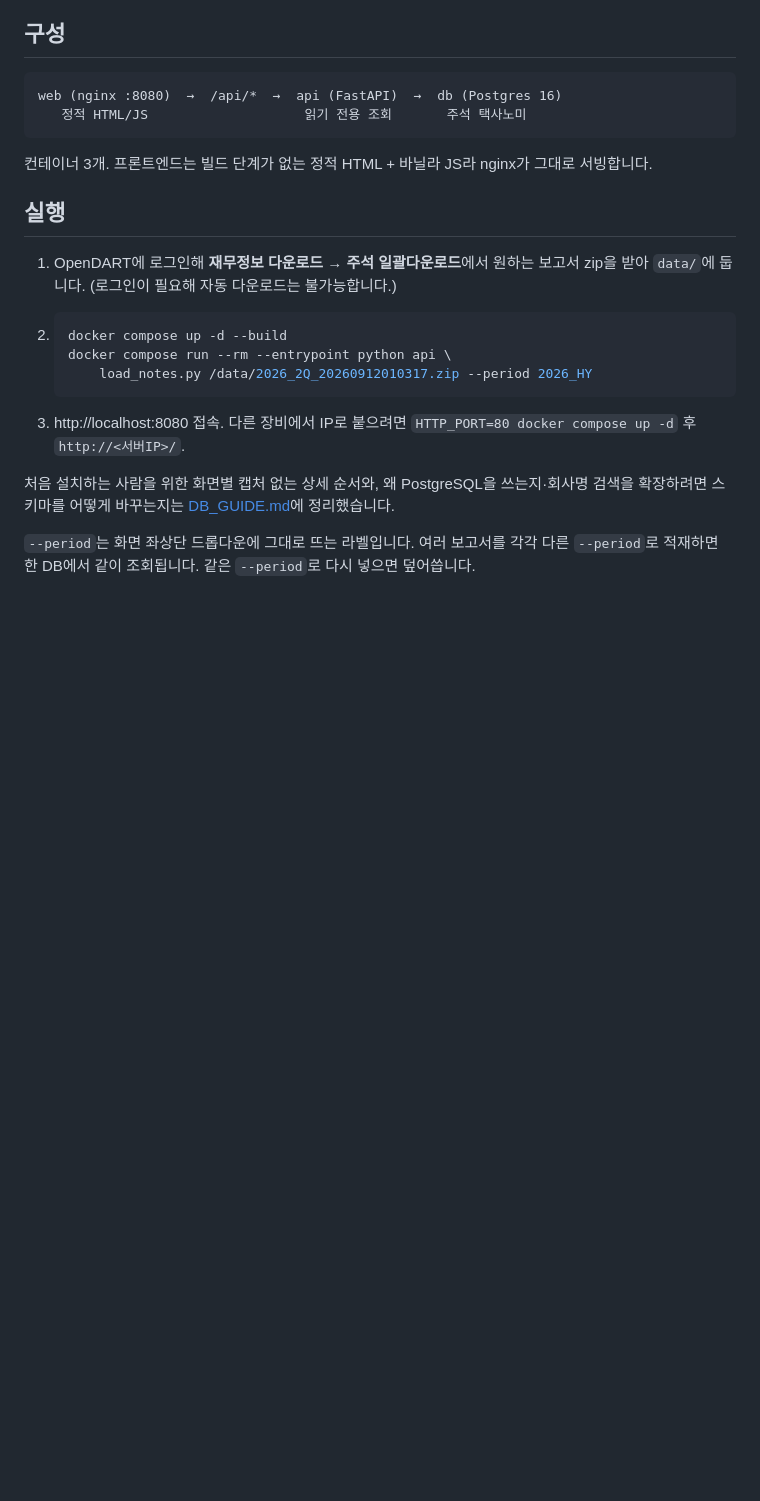
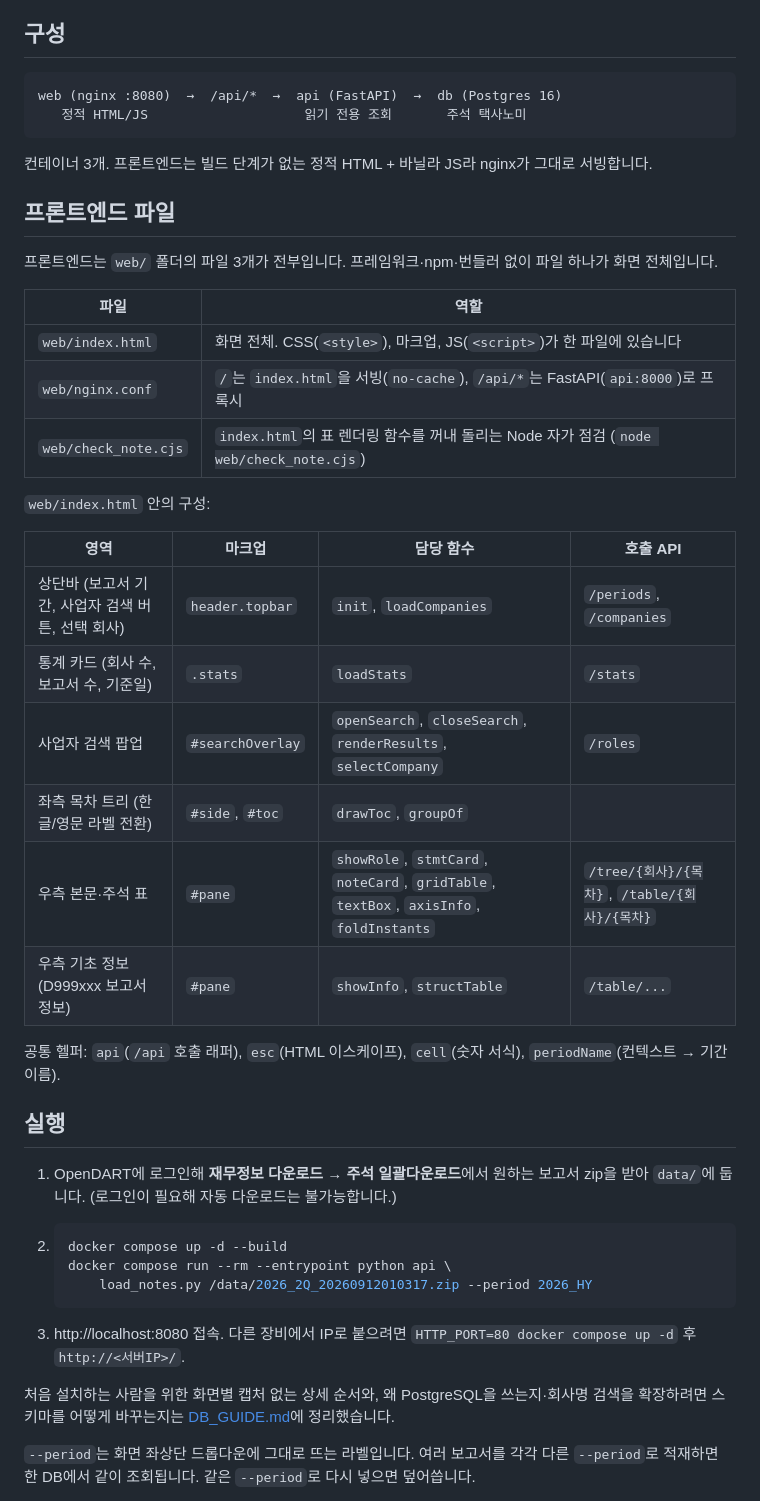
Before and after one commit to EunaAhn/dart-xbrl-note-viewer, a Markdown page: README.md, the part around the change. Drawn GitHub-style; blank space fills up the shorter version.

Commit message:
README: document frontend file layout
Co-Authored-By: Claude Opus 5.5 <noreply@anthropic.com>

````diff
--- a/README.md
+++ b/README.md
@@ -13,6 +13,29 @@ web (nginx :8080)  →  /api/*  →  api (FastAPI)  →  db (Postgres 16)
 ```
 
 컨테이너 3개. 프론트엔드는 빌드 단계가 없는 정적 HTML + 바닐라 JS라 nginx가 그대로 서빙합니다.
+
+## 프론트엔드 파일
+
+프론트엔드는 `web/` 폴더의 파일 3개가 전부입니다. 프레임워크·npm·번들러 없이 파일 하나가 화면 전체입니다.
+
+| 파일 | 역할 |
+|---|---|
+| `web/index.html` | 화면 전체. CSS(`<style>`), 마크업, JS(`<script>`)가 한 파일에 있습니다 |
+| `web/nginx.conf` | `/`는 `index.html`을 서빙(`no-cache`), `/api/*`는 FastAPI(`api:8000`)로 프록시 |
+| `web/check_note.cjs` | `index.html`의 표 렌더링 함수를 꺼내 돌리는 Node 자가 점검 (`node web/check_note.cjs`) |
+
+`web/index.html` 안의 구성:
+
+| 영역 | 마크업 | 담당 함수 | 호출 API |
+|---|---|---|---|
+| 상단바 (보고서 기간, 사업자 검색 버튼, 선택 회사) | `header.topbar` | `init`, `loadCompanies` | `/periods`, `/companies` |
+| 통계 카드 (회사 수, 보고서 수, 기준일) | `.stats` | `loadStats` | `/stats` |
+| 사업자 검색 팝업 | `#searchOverlay` | `openSearch`, `closeSearch`, `renderResults`, `selectCompany` | `/roles` |
+| 좌측 목차 트리 (한글/영문 라벨 전환) | `#side`, `#toc` | `drawToc`, `groupOf` | |
+| 우측 본문·주석 표 | `#pane` | `showRole`, `stmtCard`, `noteCard`, `gridTable`, `textBox`, `axisInfo`, `foldInstants` | `/tree/{회사}/{목차}`, `/table/{회사}/{목차}` |
+| 우측 기초 정보 (D999xxx 보고서정보) | `#pane` | `showInfo`, `structTable` | `/table/...` |
+
+공통 헬퍼: `api`(`/api` 호출 래퍼), `esc`(HTML 이스케이프), `cell`(숫자 서식), `periodName`(컨텍스트 → 기간 이름).
 
 ## 실행
 
````
